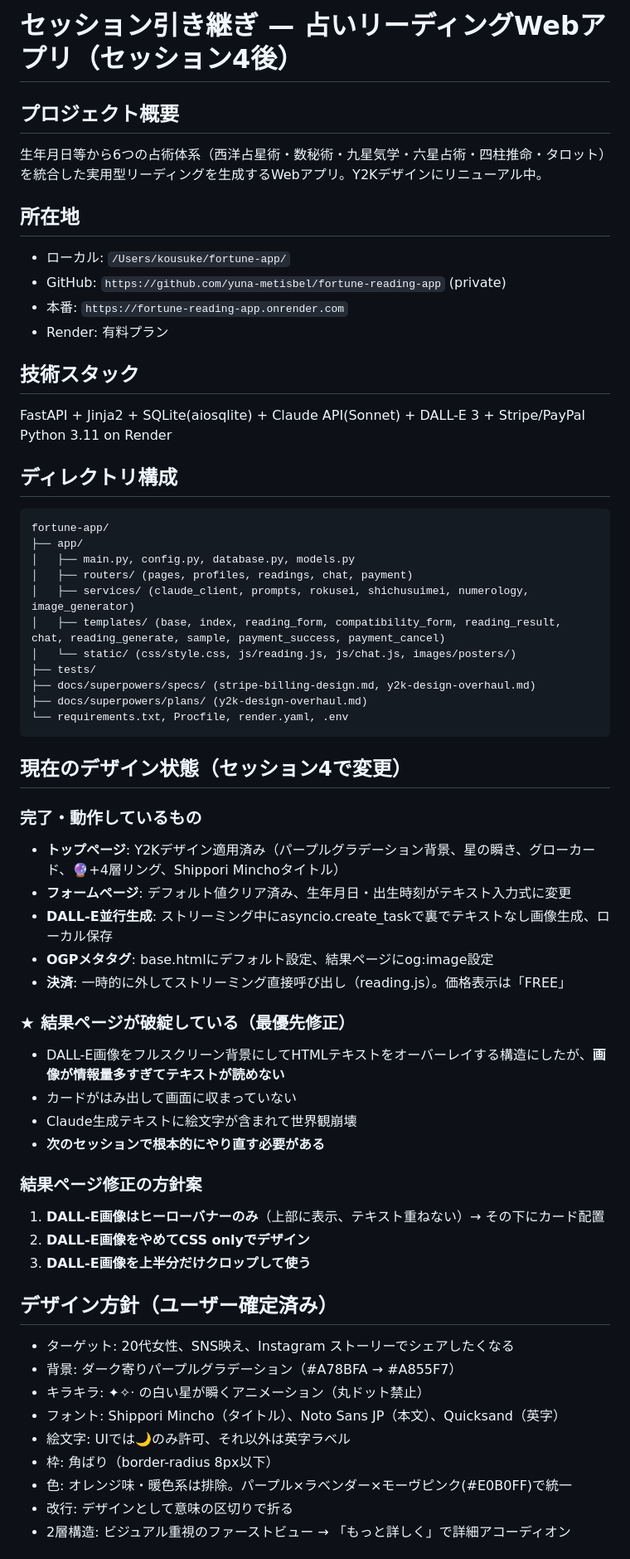
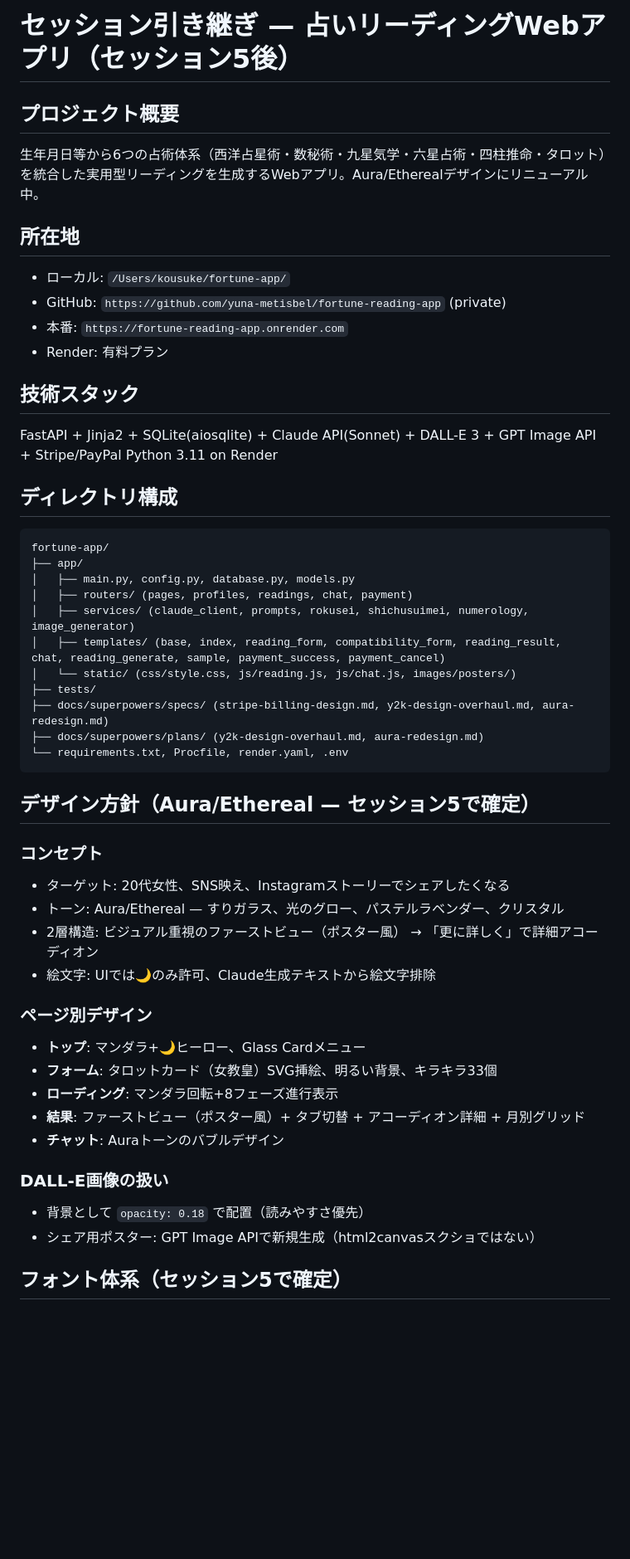
Before and after one commit to yuna-metisbel/fortune-reading-app, a Markdown page: HANDOFF.md, the part around one of its changes. Shown at 83% size. Drawn GitHub-style; blank space fills up the shorter version.

````diff
--- a/HANDOFF.md
+++ b/HANDOFF.md
@@ -1,7 +1,7 @@
-# セッション引き継ぎ — 占いリーディングWebアプリ（セッション4後）
+# セッション引き継ぎ — 占いリーディングWebアプリ（セッション5後）
 
 ## プロジェクト概要
-生年月日等から6つの占術体系（西洋占星術・数秘術・九星気学・六星占術・四柱推命・タロット）を統合した実用型リーディングを生成するWebアプリ。Y2Kデザインにリニューアル中。
+生年月日等から6つの占術体系（西洋占星術・数秘術・九星気学・六星占術・四柱推命・タロット）を統合した実用型リーディングを生成するWebアプリ。Aura/Etherealデザインにリニューアル中。
 
 ## 所在地
 - ローカル: `/Users/kousuke/fortune-app/`
@@ -10,7 +10,7 @@
 - Render: 有料プラン
 
 ## 技術スタック
-FastAPI + Jinja2 + SQLite(aiosqlite) + Claude API(Sonnet) + DALL-E 3 + Stripe/PayPal
+FastAPI + Jinja2 + SQLite(aiosqlite) + Claude API(Sonnet) + DALL-E 3 + GPT Image API + Stripe/PayPal
 Python 3.11 on Render
 
 ## ディレクトリ構成
@@ -23,39 +23,29 @@ fortune-app/
 │   ├── templates/ (base, index, reading_form, compatibility_form, reading_result, chat, reading_generate, sample, payment_success, payment_cancel)
 │   └── static/ (css/style.css, js/reading.js, js/chat.js, images/posters/)
 ├── tests/
-├── docs/superpowers/specs/ (stripe-billing-design.md, y2k-design-overhaul.md)
-├── docs/superpowers/plans/ (y2k-design-overhaul.md)
+├── docs/superpowers/specs/ (stripe-billing-design.md, y2k-design-overhaul.md, aura-redesign.md)
+├── docs/superpowers/plans/ (y2k-design-overhaul.md, aura-redesign.md)
 └── requirements.txt, Procfile, render.yaml, .env
 ```
 
-## 現在のデザイン状態（セッション4で変更）
+## デザイン方針（Aura/Ethereal — セッション5で確定）
 
-### 完了・動作しているもの
-- **トップページ**: Y2Kデザイン適用済み（パープルグラデーション背景、星の瞬き、グローカード、🔮+4層リング、Shippori Minchoタイトル）
-- **フォームページ**: デフォルト値クリア済み、生年月日・出生時刻がテキスト入力式に変更
-- **DALL-E並行生成**: ストリーミング中にasyncio.create_taskで裏でテキストなし画像生成、ローカル保存
-- **OGPメタタグ**: base.htmlにデフォルト設定、結果ページにog:image設定
-- **決済**: 一時的に外してストリーミング直接呼び出し（reading.js）。価格表示は「FREE」
+### コンセプト
+- ターゲット: 20代女性、SNS映え、Instagramストーリーでシェアしたくなる
+- トーン: Aura/Ethereal — すりガラス、光のグロー、パステルラベンダー、クリスタル
+- 2層構造: ビジュアル重視のファーストビュー（ポスター風） → 「更に詳しく」で詳細アコーディオン
+- 絵文字: UIでは🌙のみ許可、Claude生成テキストから絵文字排除
 
-### ★ 結果ページが破綻している（最優先修正）
-- DALL-E画像をフルスクリーン背景にしてHTMLテキストをオーバーレイする構造にしたが、**画像が情報量多すぎてテキストが読めない**
-- カードがはみ出して画面に収まっていない
-- Claude生成テキストに絵文字が含まれて世界観崩壊
-- **次のセッションで根本的にやり直す必要がある**
+### ページ別デザイン
+- **トップ**: マンダラ+🌙ヒーロー、Glass Cardメニュー
+- **フォーム**: タロットカード（女教皇）SVG挿絵、明るい背景、キラキラ33個
+- **ローディング**: マンダラ回転+8フェーズ進行表示
+- **結果**: ファーストビュー（ポスター風）+ タブ切替 + アコーディオン詳細 + 月別グリッド
+- **チャット**: Auraトーンのバブルデザイン
 
-### 結果ページ修正の方針案
-1. **DALL-E画像はヒーローバナーのみ**（上部に表示、テキスト重ねない）→ その下にカード配置
-2. **DALL-E画像をやめてCSS onlyでデザイン**
-3. **DALL-E画像を上半分だけクロップして使う**
+### DALL-E画像の扱い
+- 背景として `opacity: 0.18` で配置（読みやすさ優先）
+- シェア用ポスター: GPT Image APIで新規生成（html2canvasスクショではない）
 
-## デザイン方針（ユーザー確定済み）
-- ターゲット: 20代女性、SNS映え、Instagram ストーリーでシェアしたくなる
-- 背景: ダーク寄りパープルグラデーション（#A78BFA → #A855F7）
-- キラキラ: ✦✧· の白い星が瞬くアニメーション（丸ドット禁止）
-- フォント: Shippori Mincho（タイトル）、Noto Sans JP（本文）、Quicksand（英字）
-- 絵文字: UIでは🌙のみ許可、それ以外は英字ラベル
-- 枠: 角ばり（border-radius 8px以下）
-- 色: オレンジ味・暖色系は排除。パープル×ラベンダー×モーヴピンク(#E0B0FF)で統一
-- 改行: デザインとして意味の区切りで折る
-- 2層構造: ビジュアル重視のファーストビュー → 「もっと詳しく」で詳細アコーディオン
+## フォント体系（セッション5で確定）
 
````
Also changed, not shown: other parts of HANDOFF.md (+75 -24 lines).
